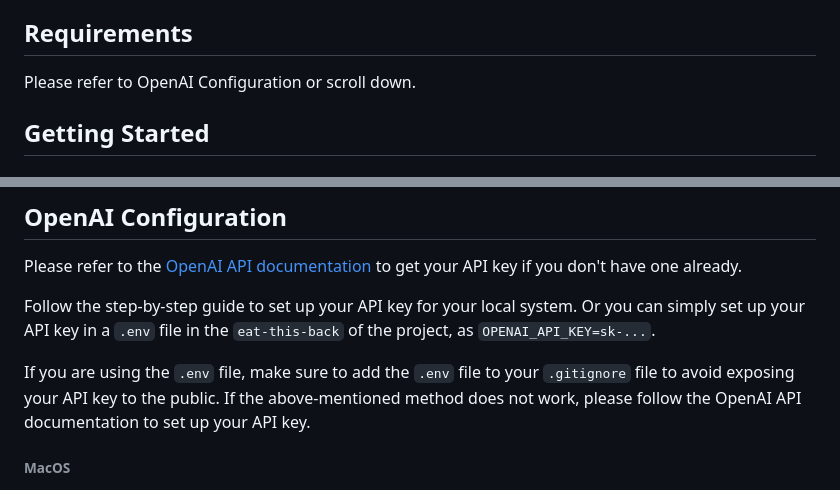
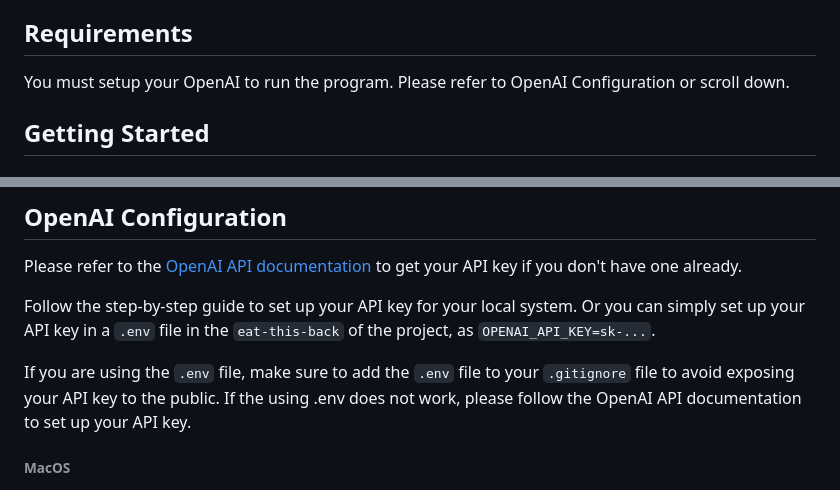
Before and after one commit to itIsJim/EatThis, a Markdown page: README.md, 2 parts joined by grey strips. Rendered like a GitHub page.

Commit message:
Update README.md
Signed-off-by: Jun <57381746+itIsJim@users.noreply.github.com>

```diff
--- a/README.md
+++ b/README.md
@@ -4,7 +4,7 @@
 This app is a GPT-powered generative AI software that helps the user generate recipes with OpenAI APIs. It allows the user to input a single picture of ingredients and returns a recipe with an image illustration.
 
 ## Requirements
-Please refer to OpenAI Configuration or scroll down.
+You must setup your OpenAI to run the program. Please refer to OpenAI Configuration or scroll down.
 
 ## Getting Started
 
@@ -49,7 +49,7 @@ Please refer to the [OpenAI API documentation](https://beta.openai.com/docs/) to
 
 Follow the step-by-step guide to set up your API key for your local system. Or you can simply set up your API key in a `.env` file in the `eat-this-back` of the project, as `OPENAI_API_KEY=sk-...`.
 
-If you are using the `.env` file, make sure to add the `.env` file to your `.gitignore` file to avoid exposing your API key to the public. If the above-mentioned method does not work, please follow the OpenAI API documentation to set up your API key.
+If you are using the `.env` file, make sure to add the `.env` file to your `.gitignore` file to avoid exposing your API key to the public. If the using .env does not work, please follow the OpenAI API documentation to set up your API key.
 
 ###### MacOS
 
```
